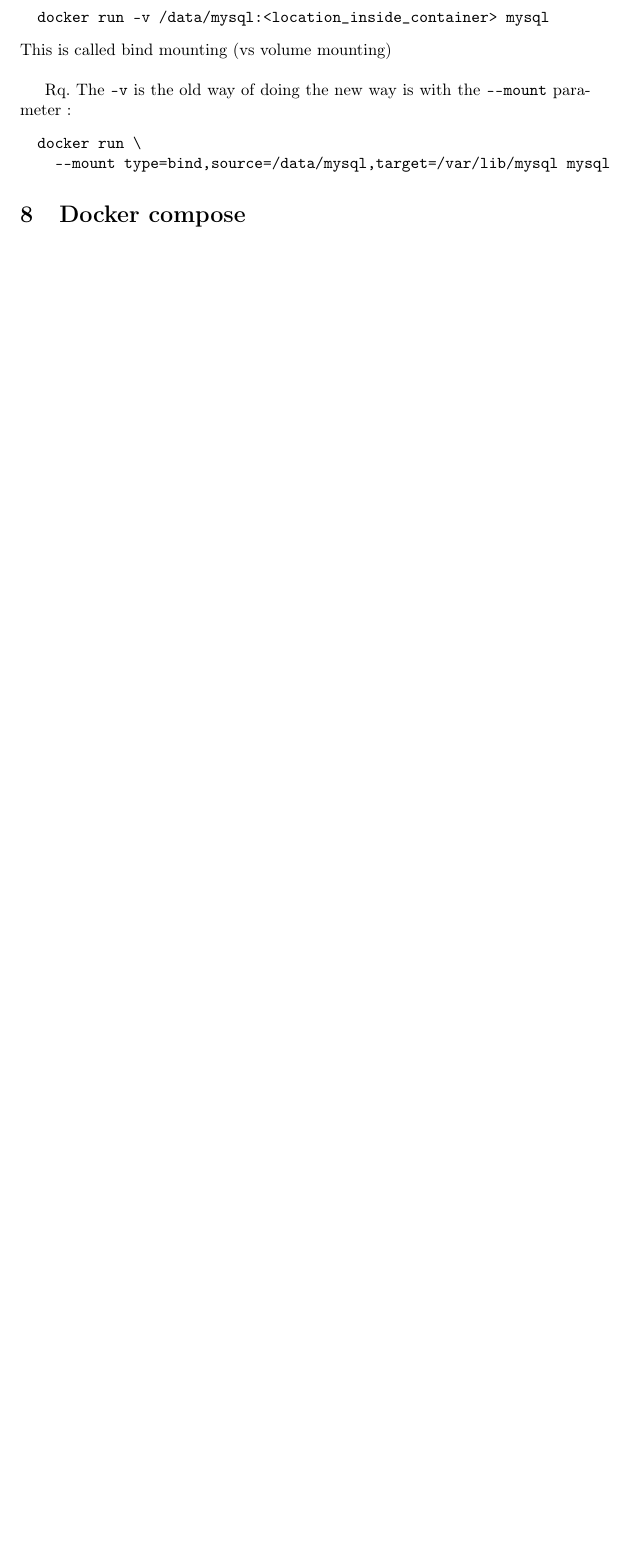
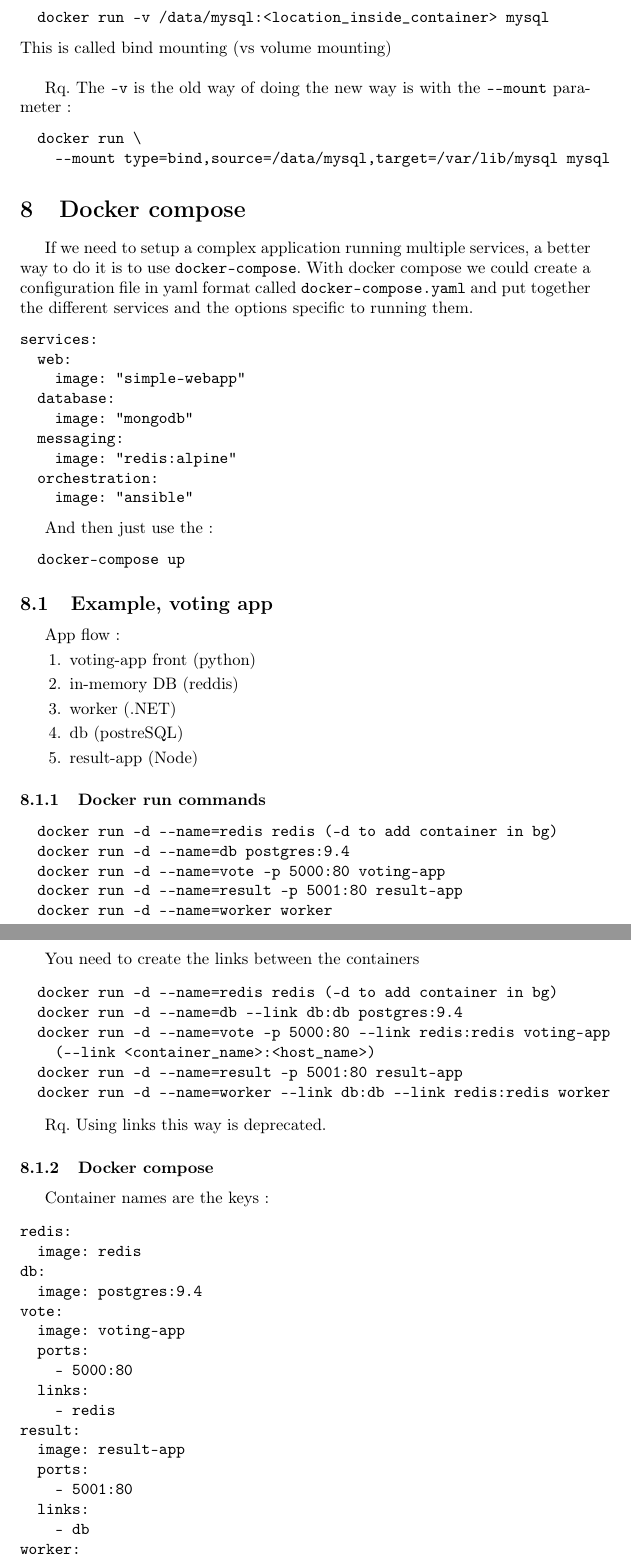
Before and after one commit to Wylex/Notes, a LaTeX document (docker.tex): part of page 6 of 6 before the commit and two parts of pages 6 and 7 of 9 after it, the two joined at a grey line, cut so that both start at the same text, the shorter picture padded with empty space. Compiled offline with pdfLaTeX.

Commit message:
docker compose

```diff
--- a/docker.tex
+++ b/docker.tex
@@ -201,3 +201,79 @@ Rq. The \verb|-v| is the old way of doing the new way is with the \verb|--mount|
 
 \section{Docker compose}
 
+If we need to setup a complex application running multiple services, a better way to do it is to use \verb|docker-compose|. With docker compose we could create a configuration file in yaml format called \verb|docker-compose.yaml| and put together the different services and the options specific to running them.
+\begin{verbatim}
+services:
+  web:
+    image: "simple-webapp"
+  database:
+    image: "mongodb"
+  messaging:
+    image: "redis:alpine"
+  orchestration:
+    image: "ansible"
+\end{verbatim}
+
+And then just use the:
+\begin{verbatim}
+  docker-compose up
+\end{verbatim}
+
+\subsection{Example, voting app}
+
+App flow:
+\begin{enumerate}
+  \item voting-app front (python)
+  \item in-memory DB (reddis)
+  \item worker (.NET)
+  \item db (postreSQL)
+  \item result-app (Node)
+\end{enumerate}
+
+\subsubsection{Docker run commands}
+\begin{verbatim}
+  docker run -d --name=redis redis (-d to add container in bg)
+  docker run -d --name=db postgres:9.4
+  docker run -d --name=vote -p 5000:80 voting-app
+  docker run -d --name=result -p 5001:80 result-app
+  docker run -d --name=worker worker
+\end{verbatim}
+
+You need to create the links between the containers
+\begin{verbatim}
+  docker run -d --name=redis redis (-d to add container in bg)
+  docker run -d --name=db --link db:db postgres:9.4
+  docker run -d --name=vote -p 5000:80 --link redis:redis voting-app
+    (--link <container_name>:<host_name>)
+  docker run -d --name=result -p 5001:80 result-app
+  docker run -d --name=worker --link db:db --link redis:redis worker
+\end{verbatim}
+
+Rq. Using links this way is deprecated.
+
+\subsubsection{Docker compose}
+
+Container names are the keys:
+\begin{verbatim}
+redis:
+  image: redis
+db:
+  image: postgres:9.4
+vote:
+  image: voting-app
+  ports:
+    - 5000:80
+  links:
+    - redis
+result:
+  image: result-app
+  ports:
+    - 5001:80
+  links:
+    - db
+worker:
+  image: worker
+  links:
+    - redis
+    - db
+\end{verbatim}
```
Also changed, not shown: docker.tex (85 more changed lines).
